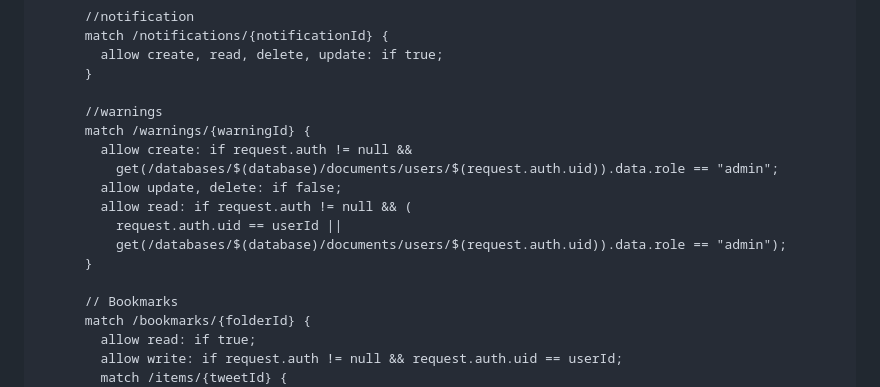
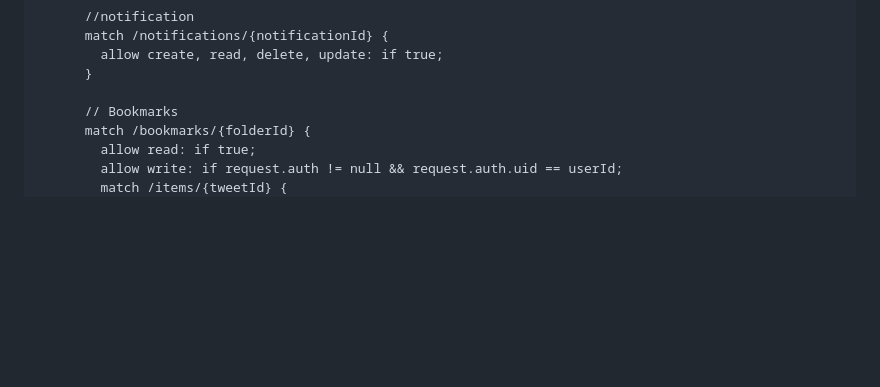
Before and after one commit to Nackoo/Wyntr, a Markdown page: README.md, the part around the change. Drawn GitHub-style; blank space fills up the shorter version.

```diff
--- a/README.md
+++ b/README.md
@@ -202,16 +202,6 @@ service cloud.firestore {
         allow create, read, delete, update: if true;
       }
 
-      //warnings
-      match /warnings/{warningId} {
-        allow create: if request.auth != null &&
-          get(/databases/$(database)/documents/users/$(request.auth.uid)).data.role == "admin";
-        allow update, delete: if false;
-        allow read: if request.auth != null && (
-          request.auth.uid == userId ||
-          get(/databases/$(database)/documents/users/$(request.auth.uid)).data.role == "admin");
-      }
-
       // Bookmarks
       match /bookmarks/{folderId} {
         allow read: if true;
```
